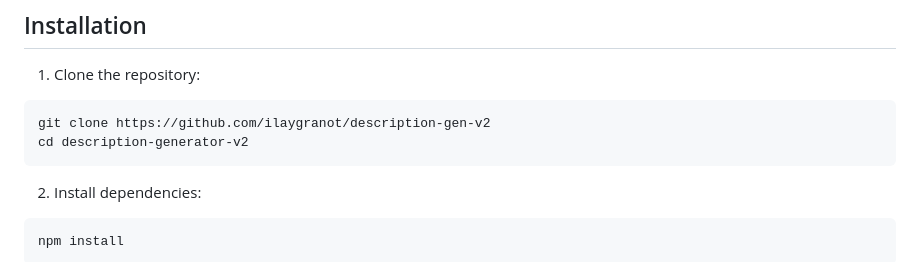
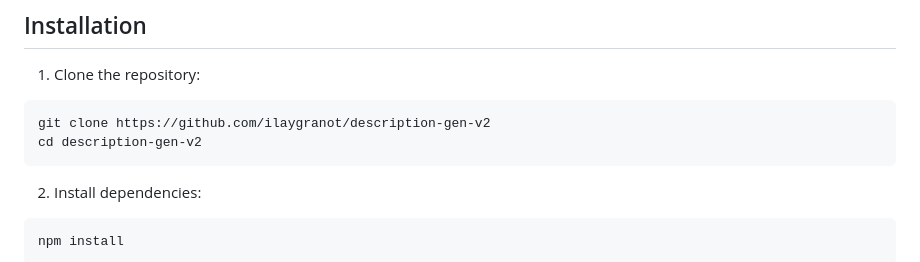
Before and after one commit to ilaygranot/description-gen-v2, a Markdown page: README.md, the part around the change. Drawn GitHub-style.

````diff
--- a/README.md
+++ b/README.md
@@ -35,7 +35,7 @@ A professional AI-powered tool for generating SEO-optimized descriptions followi
 1. Clone the repository:
 ```bash
 git clone https://github.com/ilaygranot/description-gen-v2
-cd description-generator-v2
+cd description-gen-v2
 ```
 
 2. Install dependencies:
````
